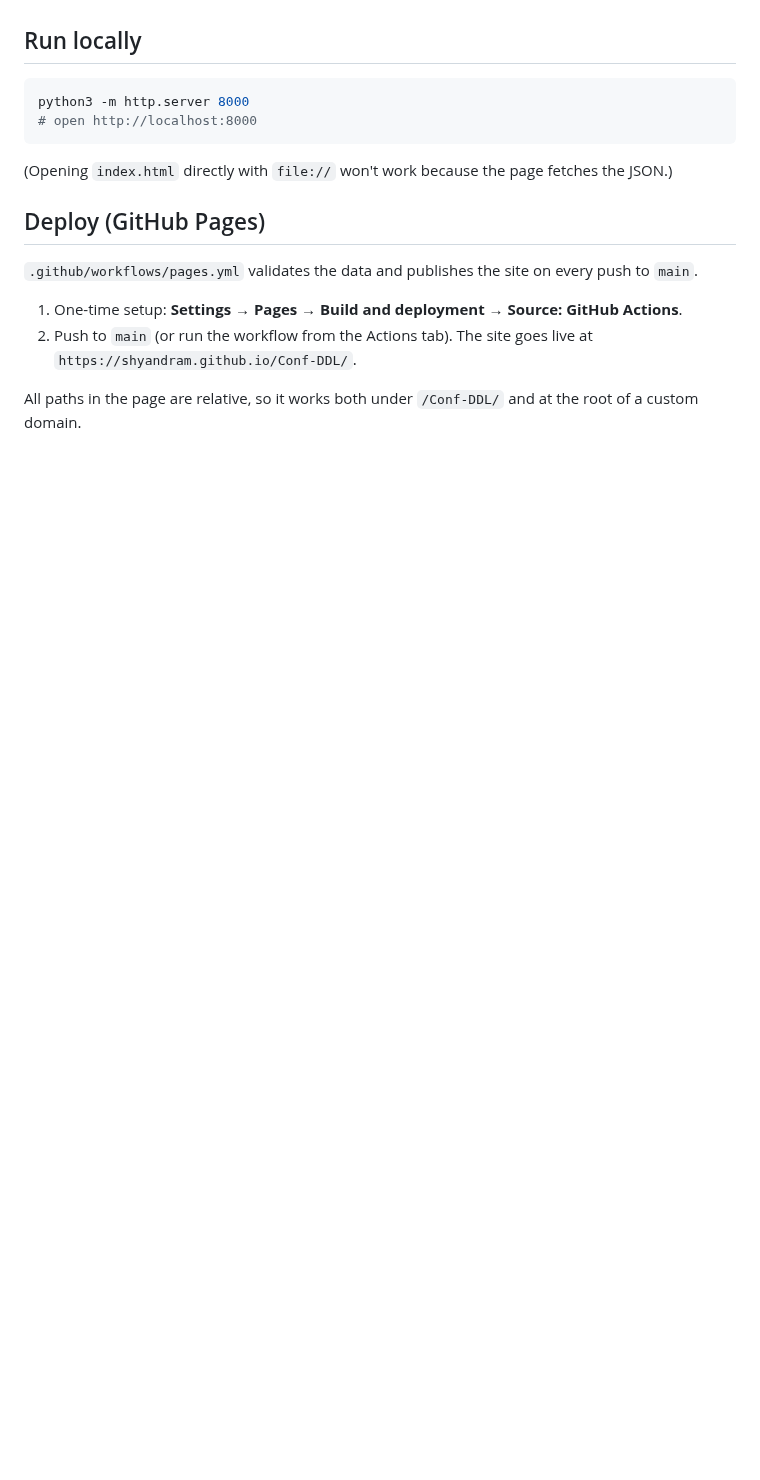
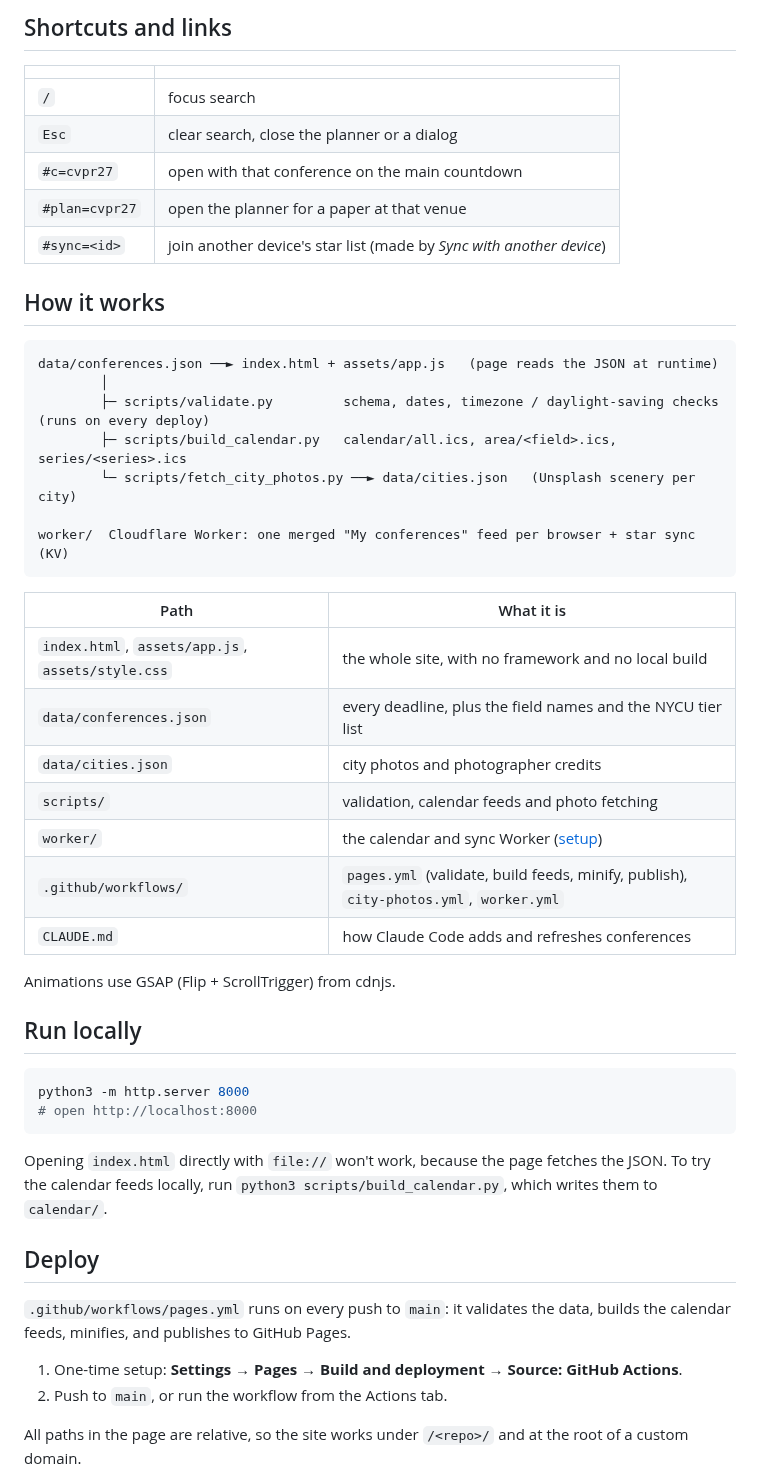
Before and after one commit to Shyandram/Conf-DDL, a Markdown page: README.md, the part around one of its changes. Drawn GitHub-style; blank space fills up the shorter version.

````diff
--- a/README.md
+++ b/README.md
@@ -21,3 +69,36 @@ Animations use GSAP (Flip + ScrollTrigger) from cdnjs, and the page respects `pr
+## Shortcuts and links
+
+| | |
+|---|---|
+| `/` | focus search |
+| `Esc` | clear search, close the planner or a dialog |
+| `#c=cvpr27` | open with that conference on the main countdown |
+| `#plan=cvpr27` | open the planner for a paper at that venue |
+| `#sync=<id>` | join another device's star list (made by *Sync with another device*) |
+
+## How it works
+
+```
+data/conferences.json ──► index.html + assets/app.js   (page reads the JSON at runtime)
+        │
+        ├─ scripts/validate.py         schema, dates, timezone / daylight-saving checks (runs on every deploy)
+        ├─ scripts/build_calendar.py   calendar/all.ics, area/<field>.ics, series/<series>.ics
+        └─ scripts/fetch_city_photos.py ──► data/cities.json   (Unsplash scenery per city)
+
+worker/  Cloudflare Worker: one merged "My conferences" feed per browser + star sync (KV)
+```
+
+| Path | What it is |
+|---|---|
+| `index.html`, `assets/app.js`, `assets/style.css` | the whole site, with no framework and no local build |
+| `data/conferences.json` | every deadline, plus the field names and the NYCU tier list |
+| `data/cities.json` | city photos and photographer credits |
+| `scripts/` | validation, calendar feeds and photo fetching |
+| `worker/` | the calendar and sync Worker ([setup](worker/README.md)) |
+| `.github/workflows/` | `pages.yml` (validate, build feeds, minify, publish), `city-photos.yml`, `worker.yml` |
+| `CLAUDE.md` | how Claude Code adds and refreshes conferences |
+
+Animations use GSAP (Flip + ScrollTrigger) from cdnjs.
 
 ## Run locally
 
@@ -26,14 +107,15 @@ python3 -m http.server 8000
 # open http://localhost:8000
 ```
 
-(Opening `index.html` directly with `file://` won't work because the page fetches the JSON.)
+Opening `index.html` directly with `file://` won't work, because the page fetches the JSON.
+To try the calendar feeds locally, run `python3 scripts/build_calendar.py`, which writes them to `calendar/`.
 
-## Deploy (GitHub Pages)
+## Deploy
 
-`.github/workflows/pages.yml` validates the data and publishes the site on every push to `main`.
+`.github/workflows/pages.yml` runs on every push to `main`: it validates the data, builds the calendar feeds, minifies, and publishes to GitHub Pages.
 
 1. One-time setup: **Settings → Pages → Build and deployment → Source: GitHub Actions**.
-2. Push to `main` (or run the workflow from the Actions tab). The site goes live at `https://shyandram.github.io/Conf-DDL/`.
+2. Push to `main`, or run the workflow from the Actions tab.
 
-All paths in the page are relative, so it works both under `/Conf-DDL/` and at the root of a custom domain.
+All paths in the page are relative, so the site works under `/<repo>/` and at the root of a custom domain.
 
````
Also changed, not shown: other parts of README.md (+119 -53 lines), docs/desktop-dark.jpg (added), docs/desktop-light.jpg (added), docs/phone.jpg (added), docs/planner.jpg (added).
